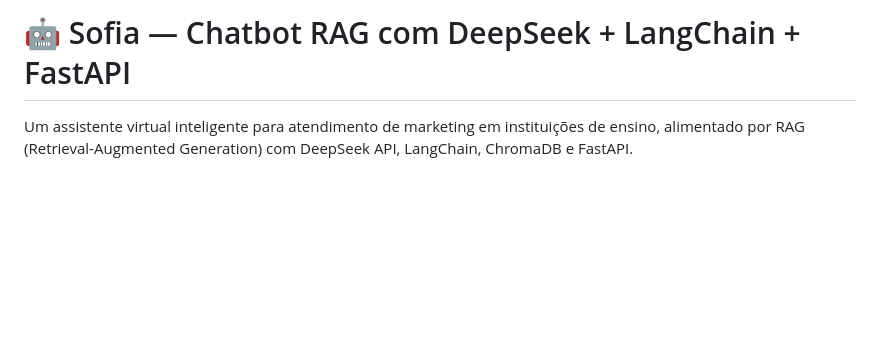
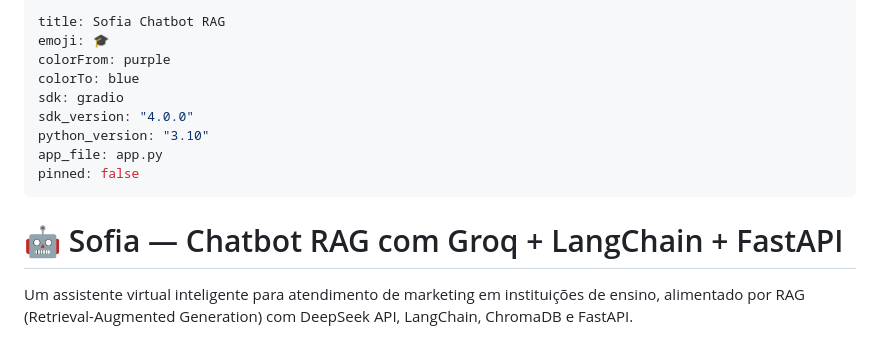
Before and after one commit to Alex-data9/chatbot-rag, a Markdown page: README.md, the part around the change. Drawn GitHub-style; blank space fills up the shorter version.

Commit message:
Add Hugging Face Spaces metadata to README
Required header for HF Spaces to recognize the app configuration.

https://claude.ai/code/session_01YXS43WS9kpbQt8wPTA87pT

```diff
--- a/README.md
+++ b/README.md
@@ -1,4 +1,16 @@
-# 🤖 Sofia — Chatbot RAG com DeepSeek + LangChain + FastAPI
+---
+title: Sofia Chatbot RAG
+emoji: 🎓
+colorFrom: purple
+colorTo: blue
+sdk: gradio
+sdk_version: "4.0.0"
+python_version: "3.10"
+app_file: app.py
+pinned: false
+---
+
+# 🤖 Sofia — Chatbot RAG com Groq + LangChain + FastAPI
 
 Um assistente virtual inteligente para atendimento de marketing em instituições de ensino, alimentado por RAG (Retrieval-Augmented Generation) com DeepSeek API, LangChain, ChromaDB e FastAPI.
 
```
